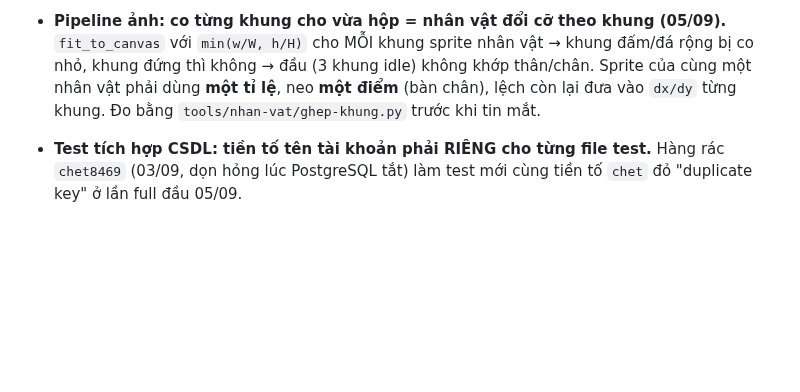
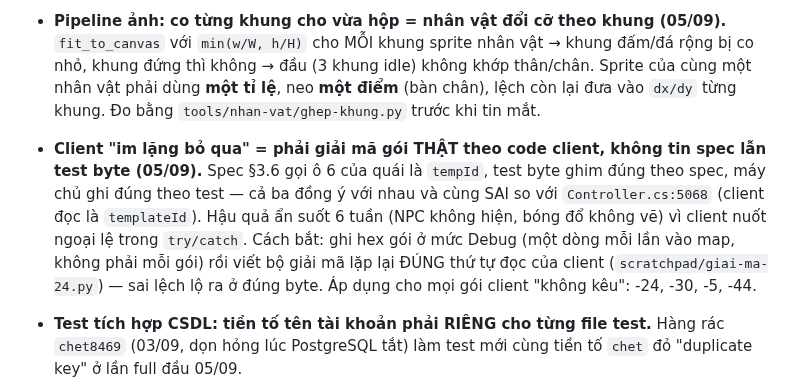
Before and after one commit to KNAGENCY/NRO_GoiBanGiao, a Markdown page: BAT-DAU-TU-DAY.md, the part around one of its changes. Drawn GitHub-style; blank space fills up the shorter version.

Commit message:
docs: NPC/bong do song lai (o 6 quai = templateId), mo cua hang qua menu Iruka; bai hoc 'giai ma goi that theo code client'; du lieu y sinh 384->432 treo cho sau gop sprite

```diff
--- a/BAT-DAU-TU-DAY.md
+++ b/BAT-DAU-TU-DAY.md
@@ -510,6 +510,12 @@ Gom lại thành **Kế hoạch B**, sửa lẻ từng cái là vô nghĩa:
   `min(w/W, h/H)` cho MỖI khung sprite nhân vật → khung đấm/đá rộng bị co nhỏ, khung đứng thì không → đầu (3 khung
   idle) không khớp thân/chân. Sprite của cùng một nhân vật phải dùng **một tỉ lệ**, neo **một điểm** (bàn chân), lệch
   còn lại đưa vào `dx/dy` từng khung. Đo bằng `tools/nhan-vat/ghep-khung.py` trước khi tin mắt.
+- **Client "im lặng bỏ qua" = phải giải mã gói THẬT theo code client, không tin spec lẫn test byte (05/09).**
+  Spec §3.6 gọi ô 6 của quái là `tempId`, test byte ghim đúng theo spec, máy chủ ghi đúng theo test — cả ba
+  đồng ý với nhau và cùng SAI so với `Controller.cs:5068` (client đọc là `templateId`). Hậu quả ẩn suốt 6 tuần
+  (NPC không hiện, bóng đổ không vẽ) vì client nuốt ngoại lệ trong `try/catch`. Cách bắt: ghi hex gói ở mức Debug
+  (một dòng mỗi lần vào map, không phải mỗi gói) rồi viết bộ giải mã lặp lại ĐÚNG thứ tự đọc của client
+  (`scratchpad/giai-ma-24.py`) — sai lệch lộ ra ở đúng byte. Áp dụng cho mọi gói client "không kêu": -24, -30, -5, -44.
 - **Test tích hợp CSDL: tiền tố tên tài khoản phải RIÊNG cho từng file test.** Hàng rác `chet8469` (03/09, dọn
   hỏng lúc PostgreSQL tắt) làm test mới cùng tiền tố `chet` đỏ "duplicate key" ở lần full đầu 05/09.
 
```
Also changed, not shown: other parts of BAT-DAU-TU-DAY.md (+1 -1 lines), NHAT-KY-AGENT.md (+1 -0 lines).
